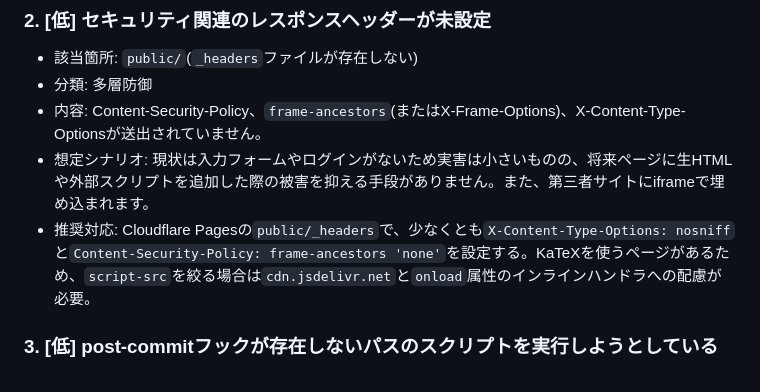
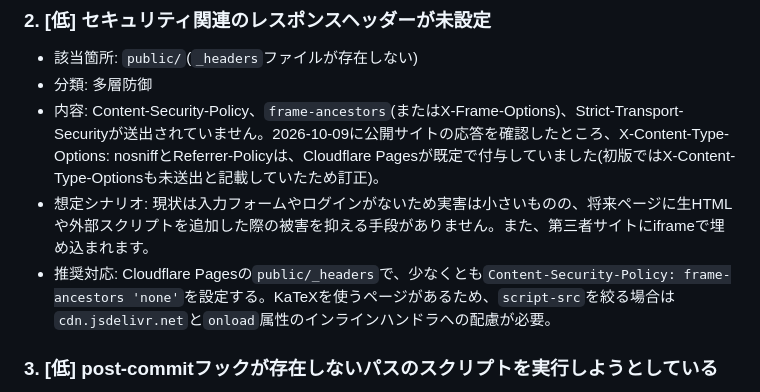
Before and after one commit to hakhatz2486/hakhatz-dev, a Markdown page: security-review.md, the part around the change. Rendered like a GitHub page.

```diff
--- a/security-review.md
+++ b/security-review.md
@@ -28,9 +28,9 @@
 
 - 該当箇所: `public/`(`_headers`ファイルが存在しない)
 - 分類: 多層防御
-- 内容: Content-Security-Policy、`frame-ancestors`(またはX-Frame-Options)、X-Content-Type-Optionsが送出されていません。
+- 内容: Content-Security-Policy、`frame-ancestors`(またはX-Frame-Options)、Strict-Transport-Securityが送出されていません。2026-10-09に公開サイトの応答を確認したところ、X-Content-Type-Options: nosniffとReferrer-Policyは、Cloudflare Pagesが既定で付与していました(初版ではX-Content-Type-Optionsも未送出と記載していたため訂正)。
 - 想定シナリオ: 現状は入力フォームやログインがないため実害は小さいものの、将来ページに生HTMLや外部スクリプトを追加した際の被害を抑える手段がありません。また、第三者サイトにiframeで埋め込まれます。
-- 推奨対応: Cloudflare Pagesの`public/_headers`で、少なくとも`X-Content-Type-Options: nosniff`と`Content-Security-Policy: frame-ancestors 'none'`を設定する。KaTeXを使うページがあるため、`script-src`を絞る場合は`cdn.jsdelivr.net`と`onload`属性のインラインハンドラへの配慮が必要。
+- 推奨対応: Cloudflare Pagesの`public/_headers`で、少なくとも`Content-Security-Policy: frame-ancestors 'none'`を設定する。KaTeXを使うページがあるため、`script-src`を絞る場合は`cdn.jsdelivr.net`と`onload`属性のインラインハンドラへの配慮が必要。
 
 ### 3. [低] post-commitフックが存在しないパスのスクリプトを実行しようとしている
 
```
